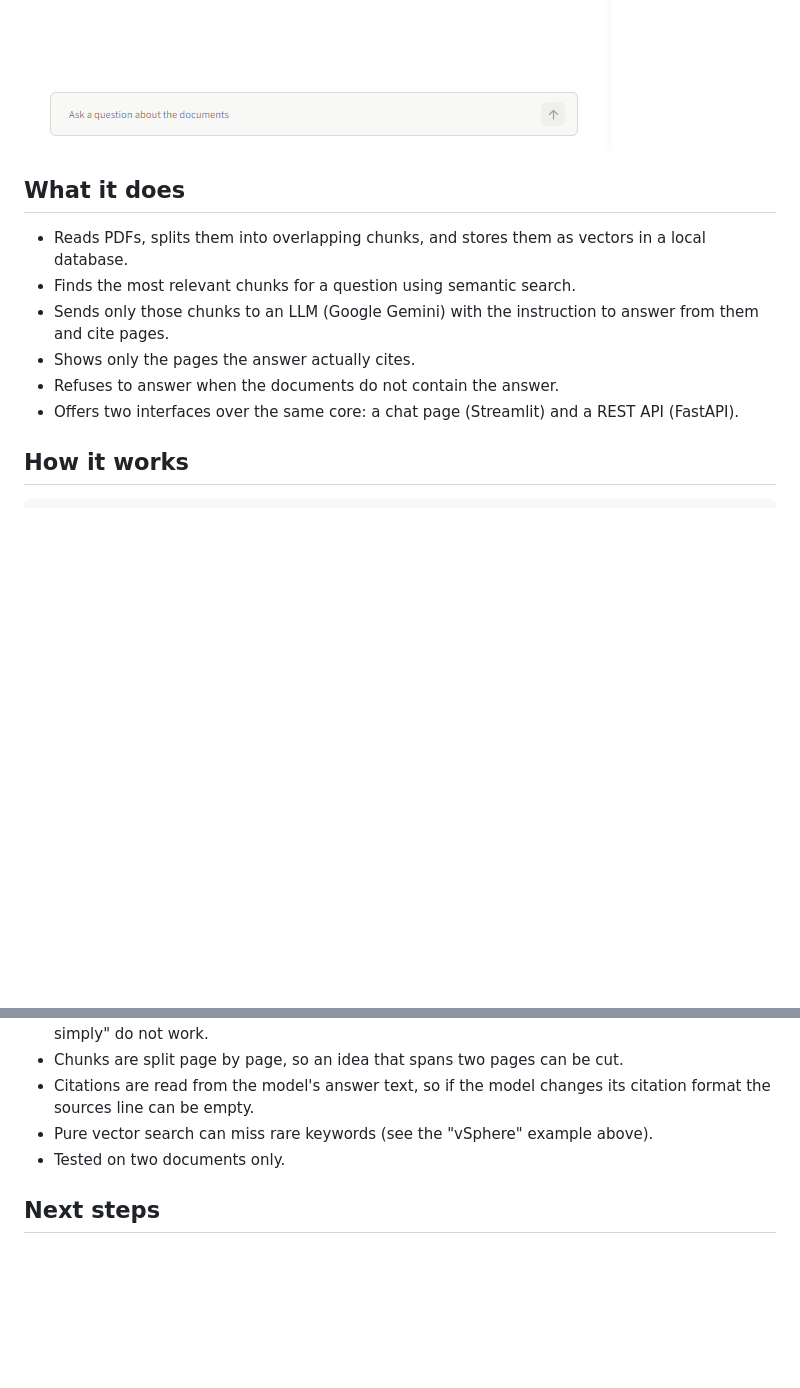
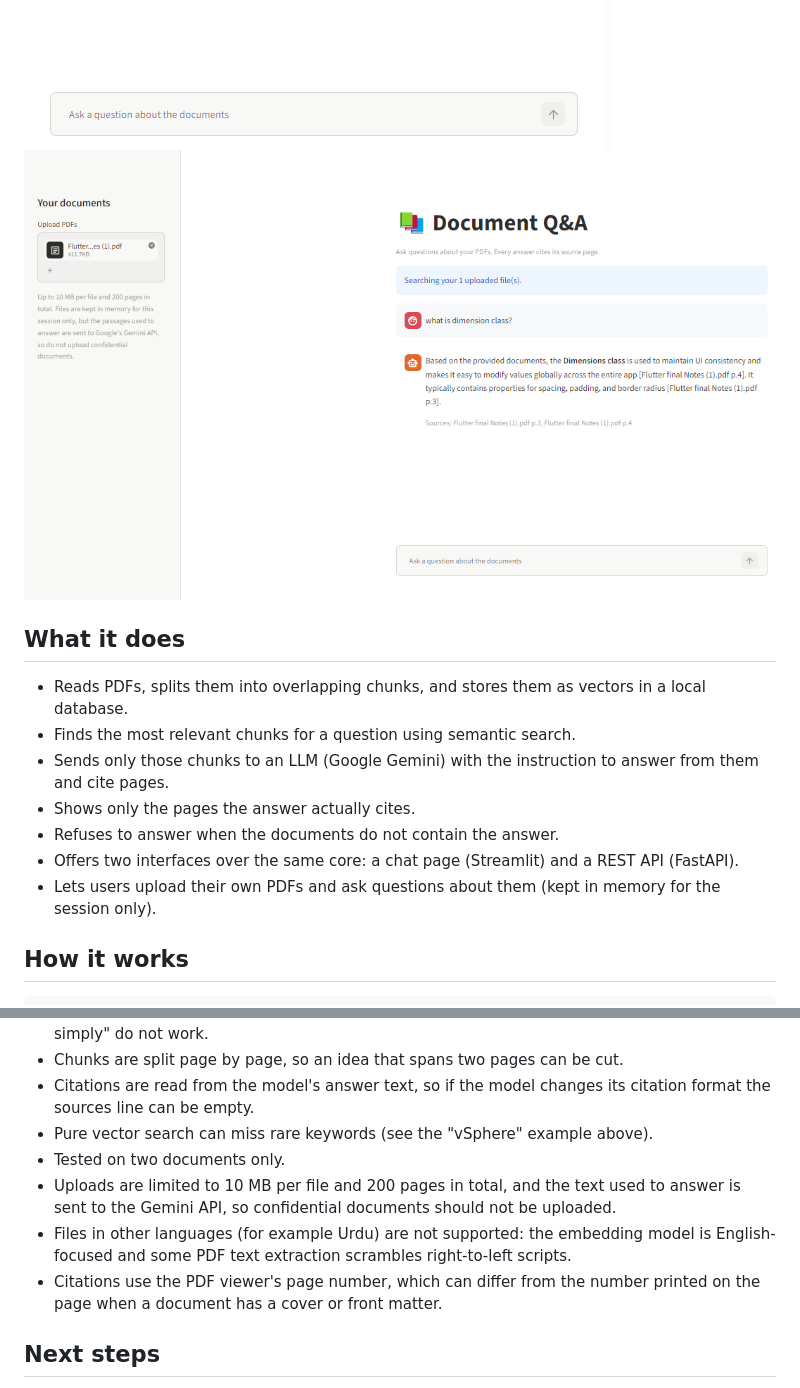
Before and after one commit to Asmara751/rag-chatbot, a Markdown page: README.md, 2 parts joined by grey strips. GitHub-like rendering; pictures changed too: docs/screenshot-upload.png (added); blank space fills up the shorter version.

Commit message:
Add PDF upload, fix sources display, update README

```diff
--- a/README.md
+++ b/README.md
@@ -4,6 +4,7 @@ Ask questions about your PDFs and get answers that cite the exact pages they cam
 
 ![Answer with citations](docs/screenshot-answer.png)
 ![Refusal when the answer is not in the documents](docs/screenshot-refusal.png)
+![Uploading a PDF and asking about it](docs/screenshot-upload.png)
 
 ## What it does
 
@@ -13,6 +14,7 @@ Ask questions about your PDFs and get answers that cite the exact pages they cam
 - Shows only the pages the answer actually cites.
 - Refuses to answer when the documents do not contain the answer.
 - Offers two interfaces over the same core: a chat page (Streamlit) and a REST API (FastAPI).
+- Lets users upload their own PDFs and ask questions about them (kept in memory for the session only).
 
 ## How it works
 
@@ -128,6 +130,9 @@ LLM providers fail under load, and this one did during development. `rag.py` use
 - Citations are read from the model's answer text, so if the model changes its citation format the sources line can be empty.
 - Pure vector search can miss rare keywords (see the "vSphere" example above).
 - Tested on two documents only.
+- Uploads are limited to 10 MB per file and 200 pages in total, and the text used to answer is sent to the Gemini API, so confidential documents should not be uploaded.
+- Files in other languages (for example Urdu) are not supported: the embedding model is English-focused and some PDF text extraction scrambles right-to-left scripts.
+- Citations use the PDF viewer's page number, which can differ from the number printed on the page when a document has a cover or front matter.
 
 ## Next steps
 
```
Also changed, not shown: 4 other files.
